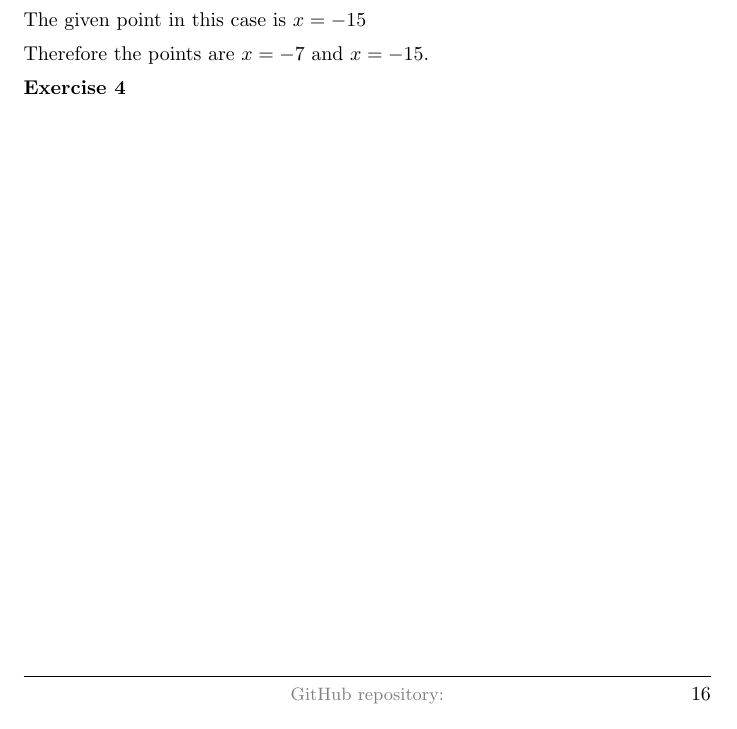
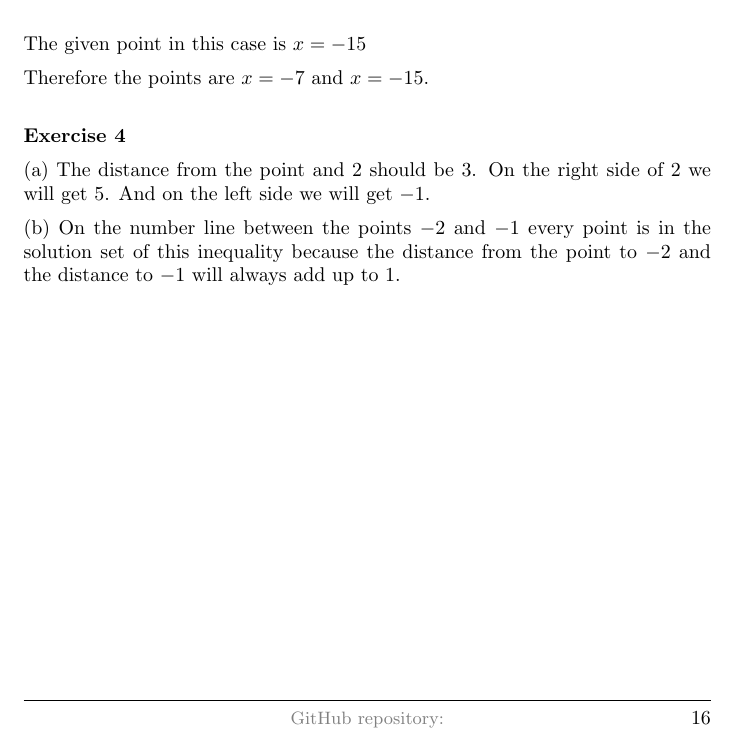
Before and after one commit to deepak-venkatesh/gelfand-method-coordinates, a LaTeX paper (coordinates.tex): part of page 16 of 18, cut so that both start at the same text. Compiled offline with pdfLaTeX.

Commit message:
ch1.3 Ex4

```diff
--- a/coordinates.tex
+++ b/coordinates.tex
@@ -972,12 +972,16 @@ Case 2: $x < -9$
 
 The given point in this case is $x = -15$
 
-Therefore the points are $x = -7$ and $x = -15$.
+Therefore the points are $x = -7$ and $x = -15$.\\
 
 
 \textbf{Exercise 4}
 
+(a) The distance from the point and $2$ should be $3$. On the right side of $2$ we will get $5$. And on the left side we will get
+$-1$.
 
+(b) On the number line between the points $-2$ and $-1$ every point is in the solution set of this inequality because
+the distance from the point to $-2$ and the distance to $-1$ will always add up to 1.
 
 \section{Chapter 2: The Coordinates of Points in the Plane}
 
```
Also changed, not shown: coordinates.pdf.
